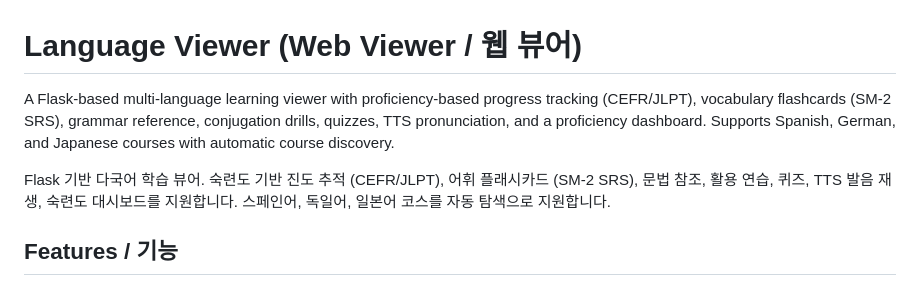
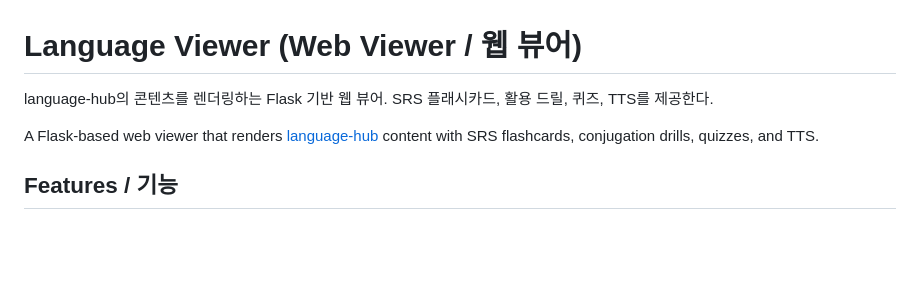
Before and after one commit to eunsu-park/language-hub-viewer, a Markdown page: README.md, the part around the change. Drawn GitHub-style; blank space fills up the shorter version.

Commit message:
Update README intro to concise bilingual description

```diff
--- a/README.md
+++ b/README.md
@@ -1,8 +1,8 @@
 # Language Viewer (Web Viewer / 웹 뷰어)
 
-A Flask-based multi-language learning viewer with proficiency-based progress tracking (CEFR/JLPT), vocabulary flashcards (SM-2 SRS), grammar reference, conjugation drills, quizzes, TTS pronunciation, and a proficiency dashboard. Supports Spanish, German, and Japanese courses with automatic course discovery.
+language-hub의 콘텐츠를 렌더링하는 Flask 기반 웹 뷰어. SRS 플래시카드, 활용 드릴, 퀴즈, TTS를 제공한다.
 
-Flask 기반 다국어 학습 뷰어. 숙련도 기반 진도 추적 (CEFR/JLPT), 어휘 플래시카드 (SM-2 SRS), 문법 참조, 활용 연습, 퀴즈, TTS 발음 재생, 숙련도 대시보드를 지원합니다. 스페인어, 독일어, 일본어 코스를 자동 탐색으로 지원합니다.
+A Flask-based web viewer that renders [language-hub](https://github.com/eunsu-park/language-hub) content with SRS flashcards, conjugation drills, quizzes, and TTS.
 
 ## Features / 기능
 
```
